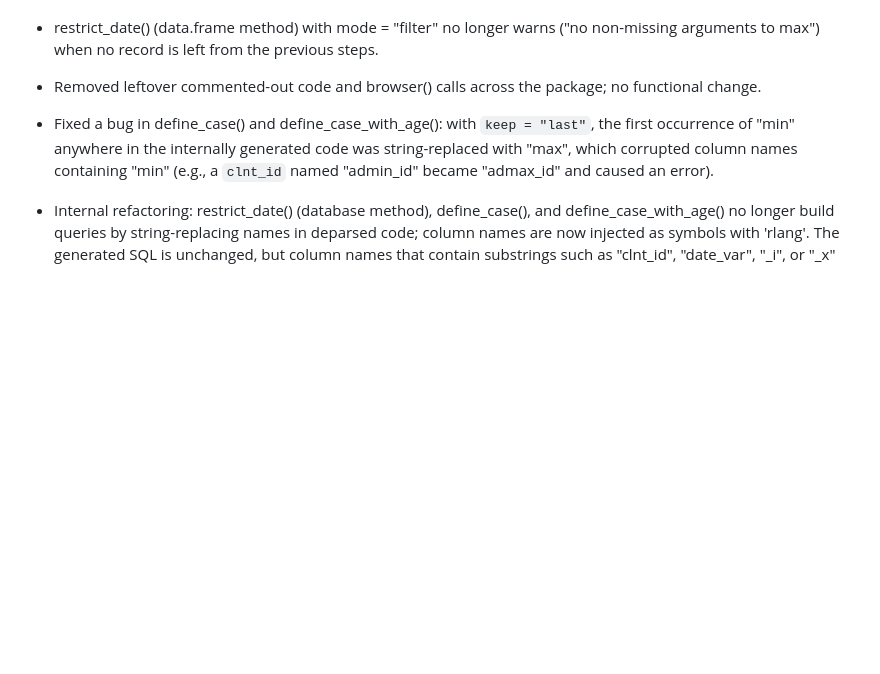
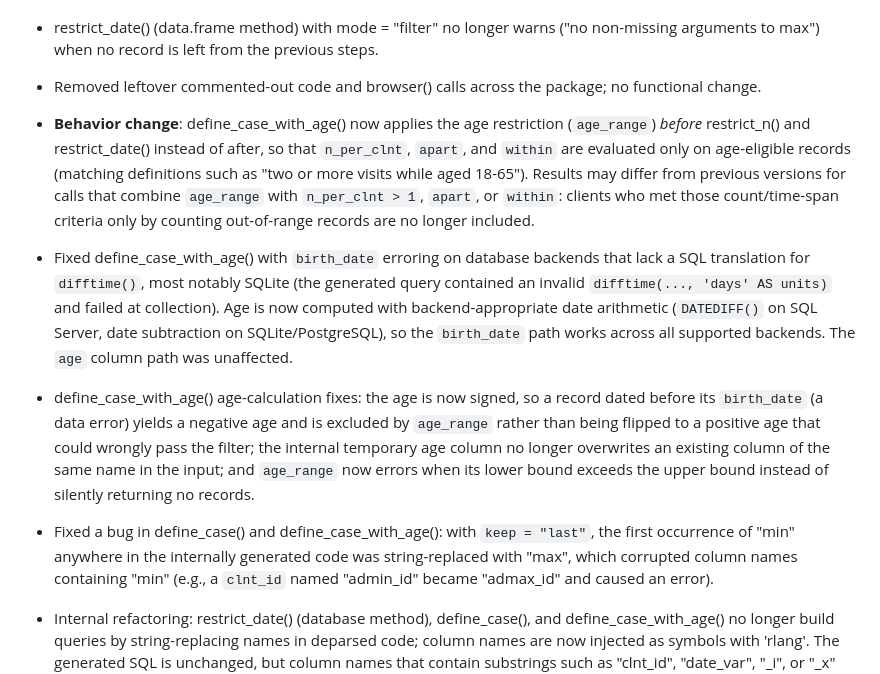
Before and after one commit to KevinHzq/healthdb, a Markdown page: NEWS.md, the part around the change. Rendered like a GitHub page; blank space fills up the shorter version.

Commit message:
Document define_case_with_age fixes in NEWS
Add development-version entries for the age-restriction ordering
behavior change, the SQLite birth_date fix, and the signed-age /
temp-column-collision / age_range validation fixes.

Co-Authored-By: Claude Fable 5 <noreply@anthropic.com>

```diff
--- a/NEWS.md
+++ b/NEWS.md
@@ -37,6 +37,12 @@
 -   restrict_date() (data.frame method) with mode = "filter" no longer warns ("no non-missing arguments to max") when no record is left from the previous steps.
 
 -   Removed leftover commented-out code and browser() calls across the package; no functional change.
+
+-   **Behavior change**: define_case_with_age() now applies the age restriction (`age_range`) *before* restrict_n() and restrict_date() instead of after, so that `n_per_clnt`, `apart`, and `within` are evaluated only on age-eligible records (matching definitions such as "two or more visits while aged 18-65"). Results may differ from previous versions for calls that combine `age_range` with `n_per_clnt > 1`, `apart`, or `within`: clients who met those count/time-span criteria only by counting out-of-range records are no longer included.
+
+-   Fixed define_case_with_age() with `birth_date` erroring on database backends that lack a SQL translation for `difftime()`, most notably SQLite (the generated query contained an invalid `difftime(..., 'days' AS units)` and failed at collection). Age is now computed with backend-appropriate date arithmetic (`DATEDIFF()` on SQL Server, date subtraction on SQLite/PostgreSQL), so the `birth_date` path works across all supported backends. The `age` column path was unaffected.
+
+-   define_case_with_age() age-calculation fixes: the age is now signed, so a record dated before its `birth_date` (a data error) yields a negative age and is excluded by `age_range` rather than being flipped to a positive age that could wrongly pass the filter; the internal temporary age column no longer overwrites an existing column of the same name in the input; and `age_range` now errors when its lower bound exceeds the upper bound instead of silently returning no records.
 
 -   Fixed a bug in define_case() and define_case_with_age(): with `keep = "last"`, the first occurrence of "min" anywhere in the internally generated code was string-replaced with "max", which corrupted column names containing "min" (e.g., a `clnt_id` named "admin_id" became "admax_id" and caused an error).
 
```
